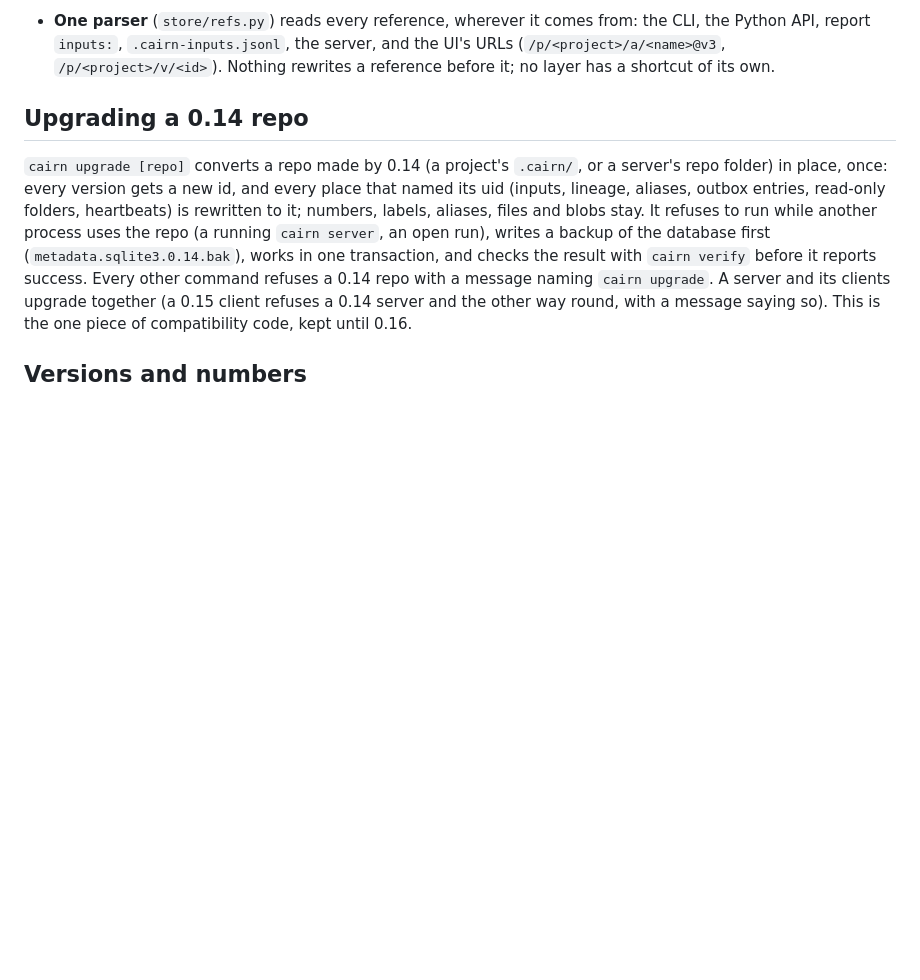
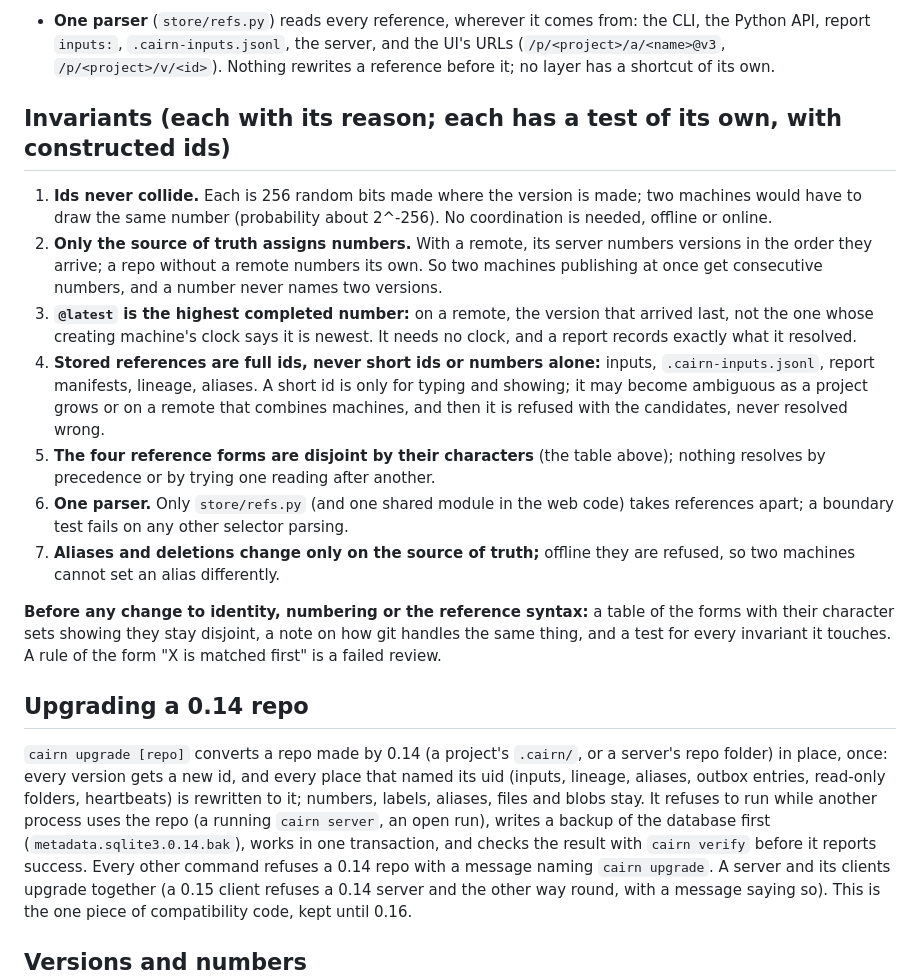
Before and after one commit to DoeringChristian/cairn-report, a Markdown page: docs/architecture.md, the part around the change. Drawn GitHub-style; blank space fills up the shorter version.

Commit message:
Architecture: the invariants of identity, numbering and references, each with its reason, and the review rule for changing them
Co-Authored-By: Claude Opus 5.5 (1M context) <noreply@anthropic.com>
Claude-Session: https://claude.ai/code/session_01ACUY4noBN4QJJLofyeRpmE

```diff
--- a/docs/architecture.md
+++ b/docs/architecture.md
@@ -97,6 +97,29 @@ A server's repo (`cairn server /srv/cairn`) has the same layout; it simply has n
 - **One parser** (`store/refs.py`) reads every reference, wherever it comes from: the CLI, the Python API,
   report `inputs:`, `.cairn-inputs.jsonl`, the server, and the UI's URLs (`/p/<project>/a/<name>@v3`,
   `/p/<project>/v/<id>`). Nothing rewrites a reference before it; no layer has a shortcut of its own.
+
+## Invariants (each with its reason; each has a test of its own, with constructed ids)
+
+1. **Ids never collide.** Each is 256 random bits made where the version is made; two machines would have to
+   draw the same number (probability about 2^-256). No coordination is needed, offline or online.
+2. **Only the source of truth assigns numbers.** With a remote, its server numbers versions in the order they
+   arrive; a repo without a remote numbers its own. So two machines publishing at once get consecutive numbers,
+   and a number never names two versions.
+3. **`@latest` is the highest completed number:** on a remote, the version that arrived last, not the one whose
+   creating machine's clock says it is newest. It needs no clock, and a report records exactly what it resolved.
+4. **Stored references are full ids, never short ids or numbers alone:** inputs, `.cairn-inputs.jsonl`, report
+   manifests, lineage, aliases. A short id is only for typing and showing; it may become ambiguous as a project
+   grows or on a remote that combines machines, and then it is refused with the candidates, never resolved wrong.
+5. **The four reference forms are disjoint by their characters** (the table above); nothing resolves by
+   precedence or by trying one reading after another.
+6. **One parser.** Only `store/refs.py` (and one shared module in the web code) takes references apart; a
+   boundary test fails on any other selector parsing.
+7. **Aliases and deletions change only on the source of truth;** offline they are refused, so two machines
+   cannot set an alias differently.
+
+**Before any change to identity, numbering or the reference syntax:** a table of the forms with their character
+sets showing they stay disjoint, a note on how git handles the same thing, and a test for every invariant it
+touches. A rule of the form "X is matched first" is a failed review.
 
 ## Upgrading a 0.14 repo
 
```
